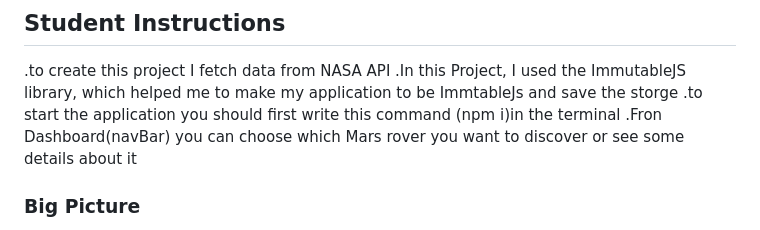
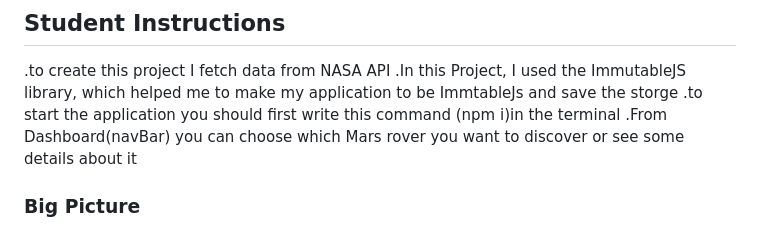
Before and after one commit to MOHAMMAD-ALSUBAIE/Mars_DashBord_Project, a Markdown page: README.md, the part around the change. GitHub-like rendering.

```diff
--- a/README.md
+++ b/README.md
@@ -5,7 +5,7 @@
 .to create this project I fetch data from NASA API
 .In this Project, I used the ImmutableJS library, which helped me to make my application to be ImmtableJs and save the storge
 .to start the application you should first write this command (npm i)in the terminal
-.Fron Dashboard(navBar) you can choose which Mars rover you want to discover or see some details about it
+.From Dashboard(navBar) you can choose which Mars rover you want to discover or see some details about it
 
 ### Big Picture
 
```
